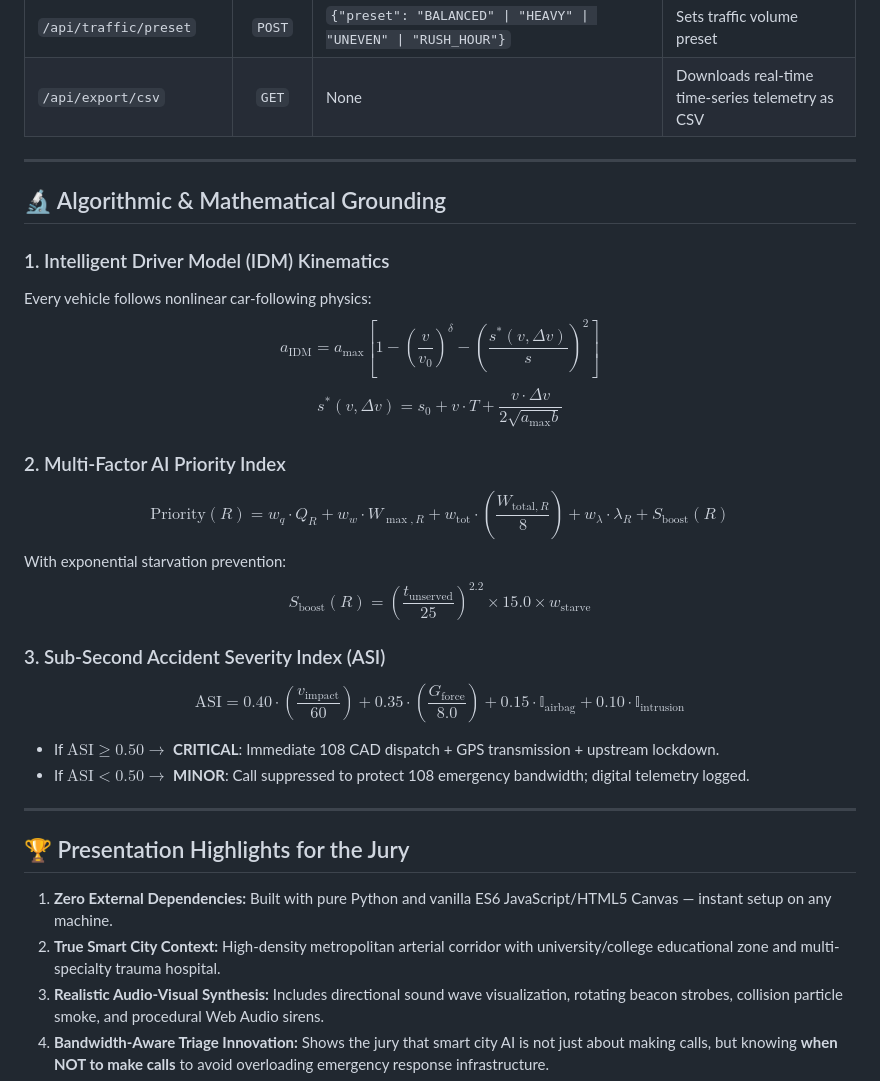
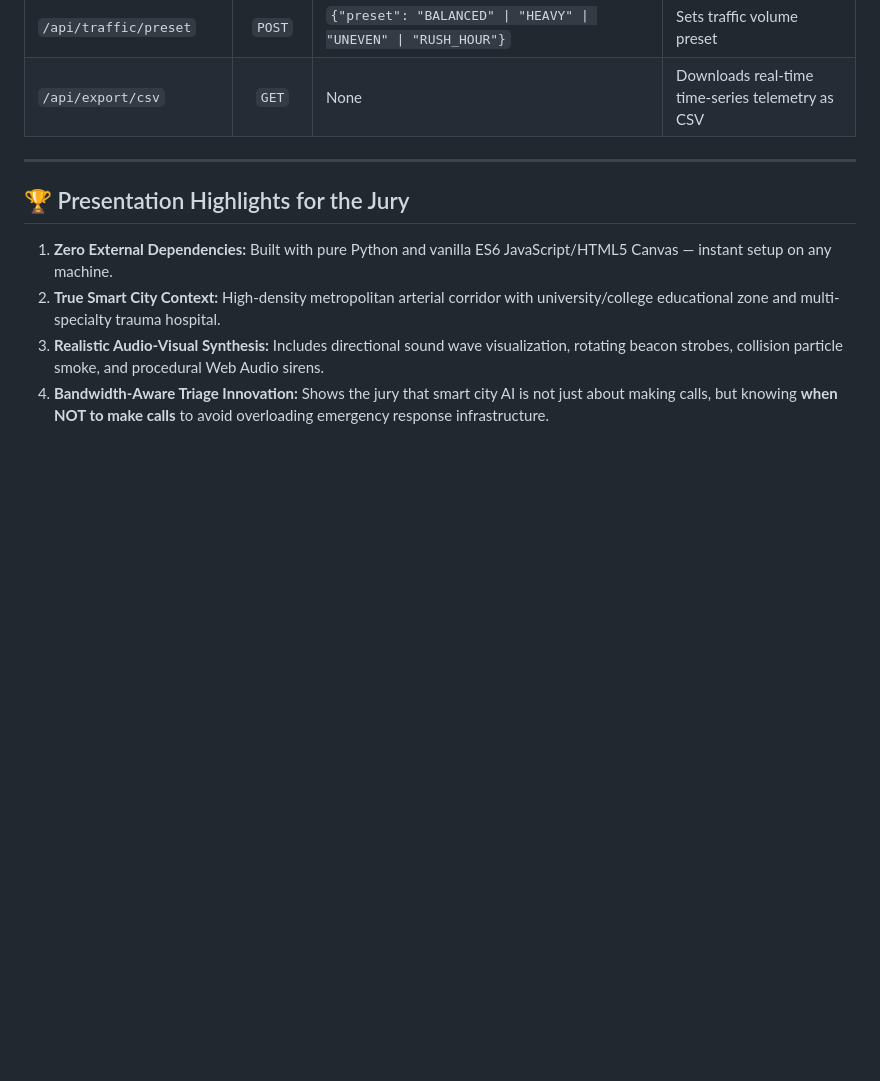
Before and after one commit to MADHAV311/FETCH-A-THON, a Markdown page: README.md, the part around the change. Rendered like a GitHub page; blank space fills up the shorter version.

```diff
--- a/README.md
+++ b/README.md
@@ -175,25 +175,6 @@ python backend/test_fullstack.py
 
 ---
 
-## 🔬 Algorithmic & Mathematical Grounding
-
-### 1. Intelligent Driver Model (IDM) Kinematics
-Every vehicle follows nonlinear car-following physics:
-$$a_{\text{IDM}} = a_{\max} \left[ 1 - \left( \frac{v}{v_0} \right)^\delta - \left( \frac{s^*(v, \Delta v)}{s} \right)^2 \right]$$
-$$s^*(v, \Delta v) = s_0 + v \cdot T + \frac{v \cdot \Delta v}{2 \sqrt{a_{\max} b}}$$
-
-### 2. Multi-Factor AI Priority Index
-$$\text{Priority}(R) = w_q \cdot Q_R + w_w \cdot W_{\max, R} + w_{\text{tot}} \cdot \left(\frac{W_{\text{total}, R}}{8}\right) + w_\lambda \cdot \lambda_R + S_{\text{boost}}(R)$$
-With exponential starvation prevention:
-$$S_{\text{boost}}(R) = \left( \frac{t_{\text{unserved}}}{25} \right)^{2.2} \times 15.0 \times w_{\text{starve}}$$
-
-### 3. Sub-Second Accident Severity Index (ASI)
-$$\text{ASI} = 0.40 \cdot \left(\frac{v_{\text{impact}}}{60}\right) + 0.35 \cdot \left(\frac{G_{\text{force}}}{8.0}\right) + 0.15 \cdot \mathbb{I}_{\text{airbag}} + 0.10 \cdot \mathbb{I}_{\text{intrusion}}$$
-* If $\text{ASI} \ge 0.50 \rightarrow$ **CRITICAL**: Immediate 108 CAD dispatch + GPS transmission + upstream lockdown.
-* If $\text{ASI} < 0.50 \rightarrow$ **MINOR**: Call suppressed to protect 108 emergency bandwidth; digital telemetry logged.
-
----
-
 ## 🏆 Presentation Highlights for the Jury
 1. **Zero External Dependencies:** Built with pure Python and vanilla ES6 JavaScript/HTML5 Canvas — instant setup on any machine.
 2. **True Smart City Context:** High-density metropolitan arterial corridor with university/college educational zone and multi-specialty trauma hospital.
```
